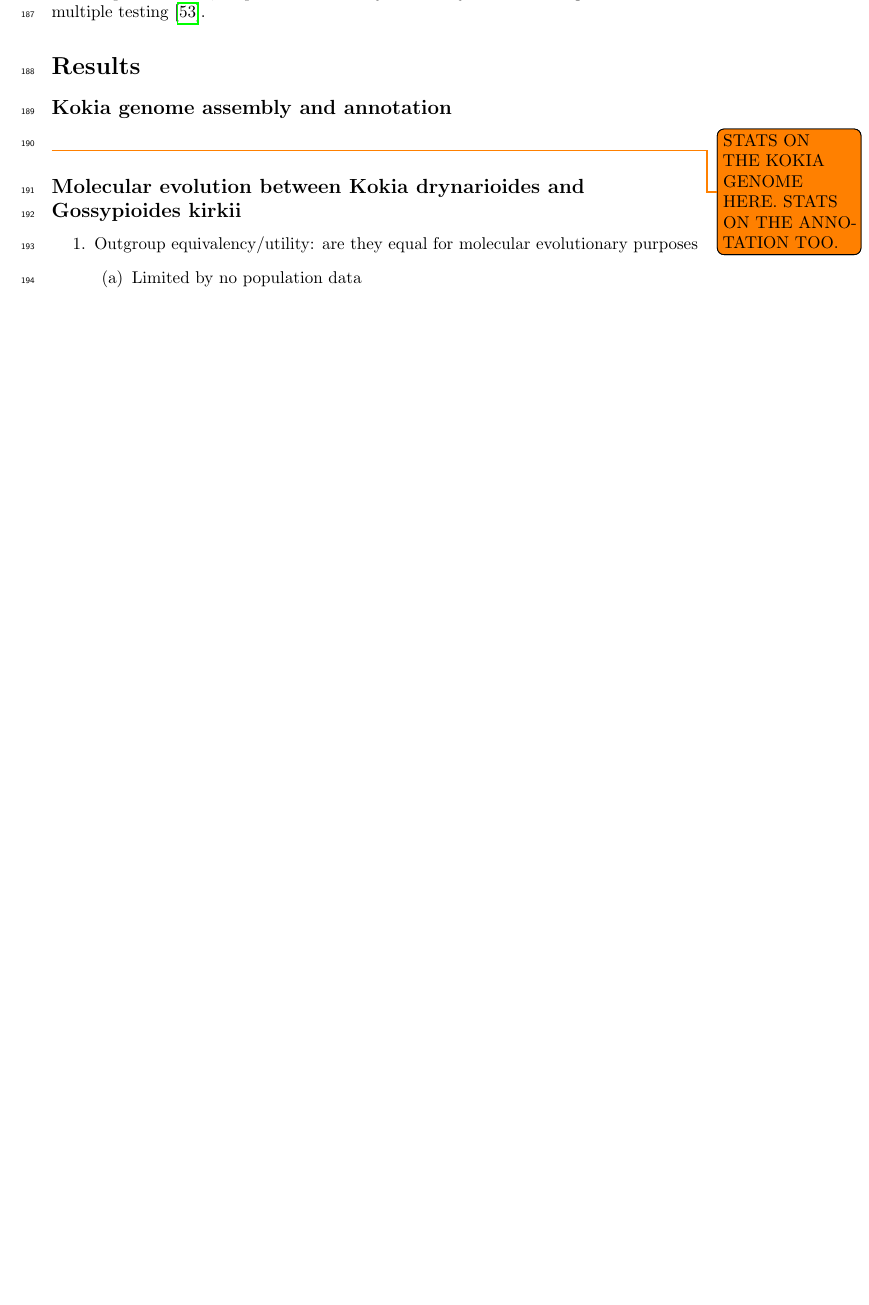
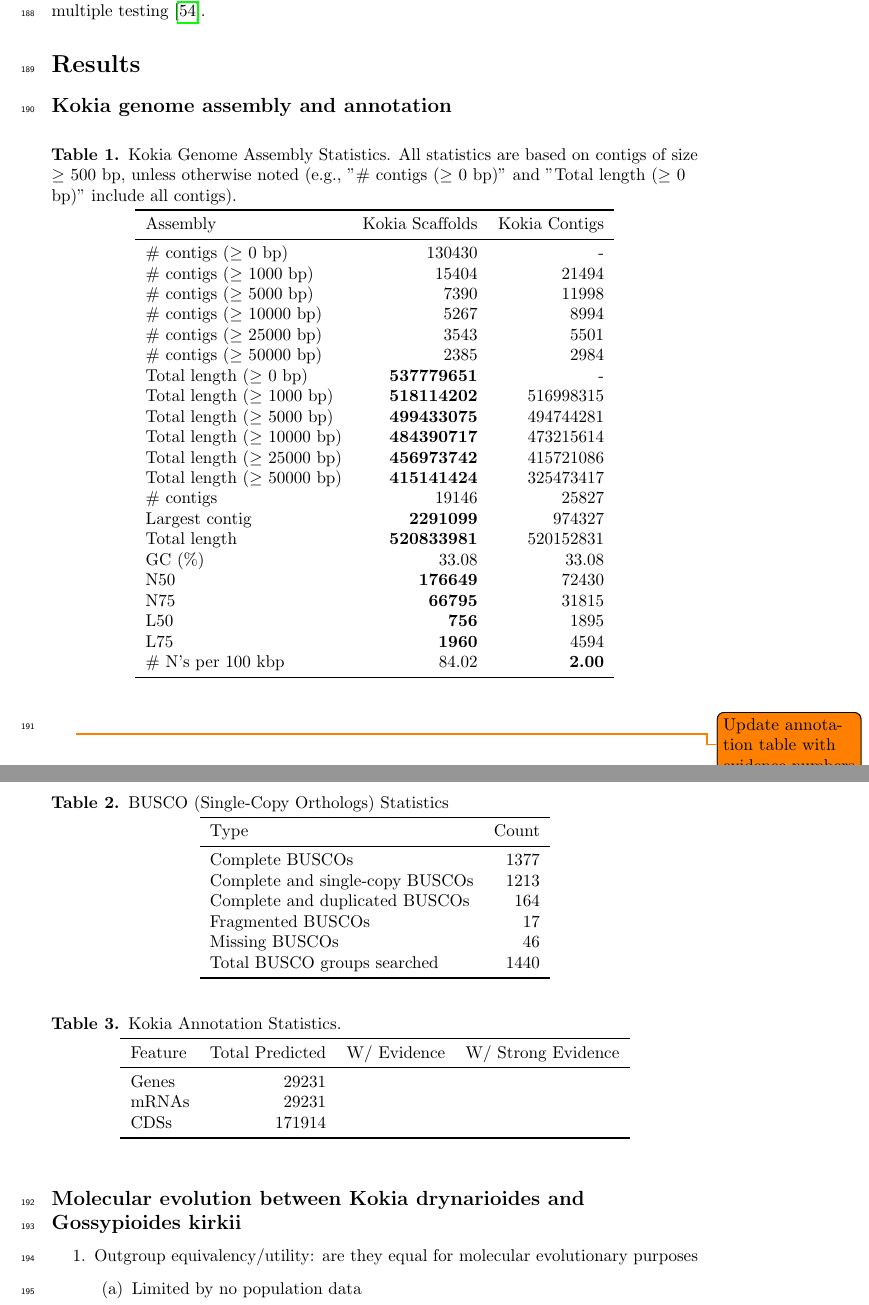
Before and after one commit to Wendellab/KokiaKirkii, a LaTeX document (manuscript/kokia.tex): part of page 5 of 11 before the commit and two parts of pages 5 and 6 of 12 after it, the two joined at a grey line, cut so that both start at the same text, the shorter picture padded with empty space. The pictures show the PDF file manuscript/kokia.pdf that the author committed with the source.

Commit message:
Added assembly table to manuscript

```diff
--- a/manuscript/kokia.tex
+++ b/manuscript/kokia.tex
@@ -476,7 +479,72 @@ p-values were subject to Benjamini-Hochberg correction for multiple testing
 
 \subsection*{Kokia genome assembly and annotation}
 
-\todo{STATS ON THE KOKIA GENOME HERE. STATS ON THE ANNOTATION TOO.}
+\begin{table}[ht]
+  \begin{center}
+    \caption{Kokia Genome Assembly Statistics. All statistics are based on contigs of size $\geq$ 500 bp, unless otherwise noted (e.g., "\# contigs ($\geq$ 0 bp)" and "Total length ($\geq$ 0 bp)" include all contigs).}
+    \begin{tabular}{l*{2}{r}}
+      \toprule
+      Assembly & Kokia Scaffolds & Kokia Contigs \\
+      \midrule
+      \# contigs ($\geq$ 0 bp) & 130430 & - \\
+      \# contigs ($\geq$ 1000 bp) & 15404 & 21494 \\
+      \# contigs ($\geq$ 5000 bp) & 7390 & 11998 \\
+      \# contigs ($\geq$ 10000 bp) & 5267 & 8994 \\
+      \# contigs ($\geq$ 25000 bp) & 3543 & 5501 \\
+      \# contigs ($\geq$ 50000 bp) & 2385 & 2984 \\
+      Total length ($\geq$ 0 bp) & {\bf 537779651} & - \\
+      Total length ($\geq$ 1000 bp) & {\bf 518114202} & 516998315 \\
+      Total length ($\geq$ 5000 bp) & {\bf 499433075} & 494744281 \\
+      Total length ($\geq$ 10000 bp) & {\bf 484390717} & 473215614 \\
+      Total length ($\geq$ 25000 bp) & {\bf 456973742} & 415721086 \\
+      Total length ($\geq$ 50000 bp) & {\bf 415141424} & 325473417 \\
+      \# contigs & 19146 & 25827 \\
+      Largest contig & {\bf 2291099} & 974327 \\
+      Total length & {\bf 520833981} & 520152831 \\
+      GC (\%) & 33.08 & 33.08 \\
+      N50 & {\bf 176649} & 72430 \\
+      N75 & {\bf 66795} & 31815 \\
+      L50 & {\bf 756} & 1895 \\
+      L75 & {\bf 1960} & 4594 \\
+      \# N's per 100 kbp & 84.02 & {\bf 2.00} \\
+      \bottomrule
+    \end{tabular}
+  \end{center}
+\end{table}
+
+\begin{table}[ht]
+  \begin{center}
+    \caption{BUSCO (Single-Copy Orthologs) Statistics}
+    \begin{tabular}{lr}
+      \toprule
+      Type & Count\\
+      \midrule
+      Complete BUSCOs & 1377\\
+      Complete and single-copy BUSCOs & 1213\\
+      Complete and duplicated BUSCOs & 164\\
+      Fragmented BUSCOs & 17\\
+      Missing BUSCOs & 46\\
+      Total BUSCO groups searched & 1440\\
+      \bottomrule
+    \end{tabular}
+  \end{center}
+\end{table}
+
+\begin{table}[ht]
+  \begin{center}
+    \caption{Kokia Annotation Statistics.}
+    \begin{tabular}{l*{3}{r}}
+      \toprule
+      Feature & Total Predicted & W/ Evidence  & W/ Strong Evidence\\
+      \midrule
+      Genes &  29231 & & \\
+      mRNAs & 29231 &  & \\
+      CDSs & 171914 &  & \\
+      \bottomrule
+    \end{tabular}
+  \end{center}
+\end{table}
+\todo{Update annotation table with evidence numbers}
 
 \subsection*{Molecular evolution between Kokia drynarioides and Gossypioides
   kirkii}
```
Also changed, not shown: manuscript/kokia.bib (+13 -0 lines), manuscript/kokia.pdf, manuscript/kokia.tex (5 more changed lines).
